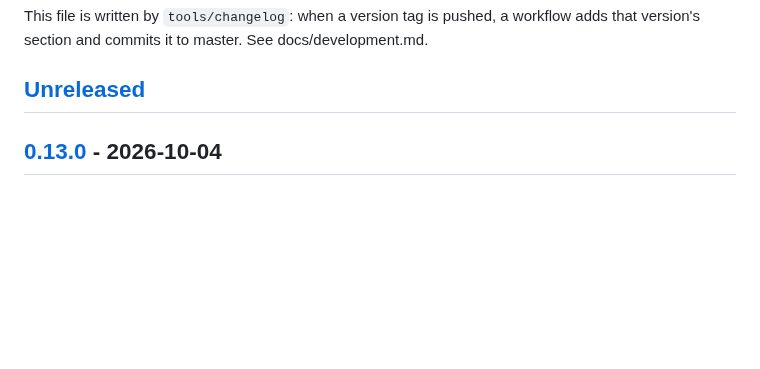
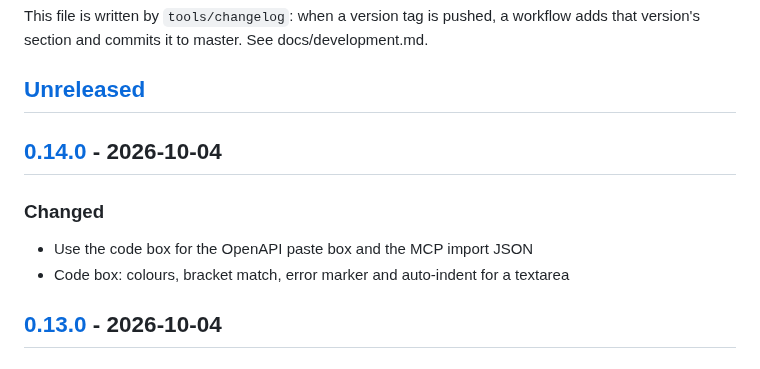
Before and after one commit to helv-io/skgate, a Markdown page: CHANGELOG.md, the part around one of its changes. Rendered like a GitHub page; blank space fills up the shorter version.

Commit message:
Changelog for v0.14.0
Written by tools/changelog from the commits since the previous tag. Not a release: no tag, no image.

```diff
--- a/CHANGELOG.md
+++ b/CHANGELOG.md
@@ -5,6 +5,13 @@ All notable changes to skgate are listed here. The format follows [Keep a Change
 This file is written by `tools/changelog`: when a version tag is pushed, a workflow adds that version's section and commits it to master. See docs/development.md.
 
 ## [Unreleased]
+
+## [0.14.0] - 2026-10-04
+
+### Changed
+
+- Use the code box for the OpenAPI paste box and the MCP import JSON
+- Code box: colours, bracket match, error marker and auto-indent for a textarea
 
 ## [0.13.0] - 2026-10-04
 
```
Also changed, not shown: other parts of CHANGELOG.md (+2 -1 lines).
